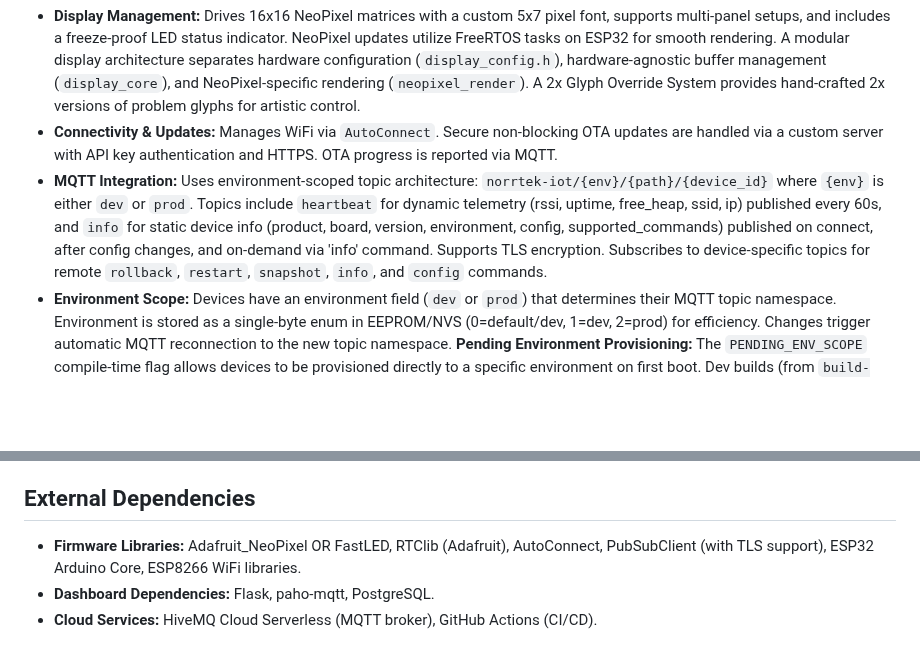
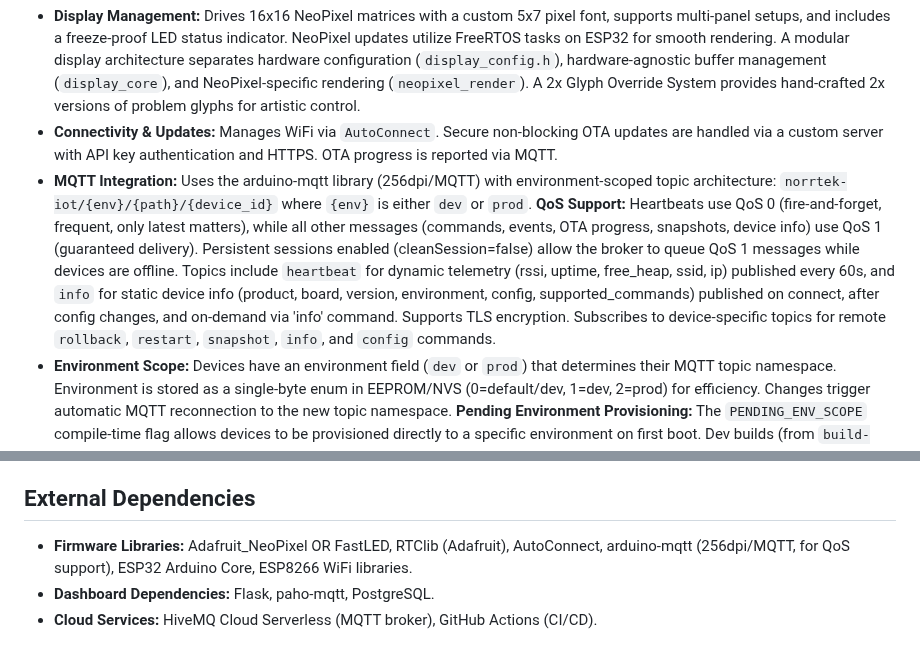
Before and after one commit to skalpt/ski-clock-neo, a Markdown page: replit.md, 2 parts joined by grey strips. Drawn GitHub-style; blank space fills up the shorter version.

Commit message:
Improve message delivery reliability using enhanced MQTT features
Update MQTT integration to use the arduino-mqtt library, implement QoS levels 0 and 1 for different message types, and enable persistent sessions for guaranteed message delivery.

Replit-Commit-Author: Agent
Replit-Commit-Session-Id: 417133d8-1985-4928-8e03-c01a325d29da
Replit-Commit-Checkpoint-Type: full_checkpoint
Replit-Commit-Event-Id: 3ae9b8e7-9787-4381-851c-d3b2062824e0
Replit-Commit-Screenshot-Url: https://storage.googleapis.com/screenshot-production-us-central1/a117656b-3bae-4d6d-926c-af8f81648c5d/417133d8-1985-4928-8e03-c01a325d29da/oTz6cUF

```diff
--- a/replit.md
+++ b/replit.md
@@ -21,7 +21,7 @@ The dashboard features a modern UI with CSS variables for light/dark mode, a con
 **Firmware (Embedded C++ for ESP32/ESP8266):**
 *   **Display Management:** Drives 16x16 NeoPixel matrices with a custom 5x7 pixel font, supports multi-panel setups, and includes a freeze-proof LED status indicator. NeoPixel updates utilize FreeRTOS tasks on ESP32 for smooth rendering. A modular display architecture separates hardware configuration (`display_config.h`), hardware-agnostic buffer management (`display_core`), and NeoPixel-specific rendering (`neopixel_render`). A 2x Glyph Override System provides hand-crafted 2x versions of problem glyphs for artistic control.
 *   **Connectivity & Updates:** Manages WiFi via `AutoConnect`. Secure non-blocking OTA updates are handled via a custom server with API key authentication and HTTPS. OTA progress is reported via MQTT.
-*   **MQTT Integration:** Uses environment-scoped topic architecture: `norrtek-iot/{env}/{path}/{device_id}` where `{env}` is either `dev` or `prod`. Topics include `heartbeat` for dynamic telemetry (rssi, uptime, free_heap, ssid, ip) published every 60s, and `info` for static device info (product, board, version, environment, config, supported_commands) published on connect, after config changes, and on-demand via 'info' command. Supports TLS encryption. Subscribes to device-specific topics for remote `rollback`, `restart`, `snapshot`, `info`, and `config` commands.
+*   **MQTT Integration:** Uses the arduino-mqtt library (256dpi/MQTT) with environment-scoped topic architecture: `norrtek-iot/{env}/{path}/{device_id}` where `{env}` is either `dev` or `prod`. **QoS Support:** Heartbeats use QoS 0 (fire-and-forget, frequent, only latest matters), while all other messages (commands, events, OTA progress, snapshots, device info) use QoS 1 (guaranteed delivery). Persistent sessions enabled (cleanSession=false) allow the broker to queue QoS 1 messages while devices are offline. Topics include `heartbeat` for dynamic telemetry (rssi, uptime, free_heap, ssid, ip) published every 60s, and `info` for static device info (product, board, version, environment, config, supported_commands) published on connect, after config changes, and on-demand via 'info' command. Supports TLS encryption. Subscribes to device-specific topics for remote `rollback`, `restart`, `snapshot`, `info`, and `config` commands.
 *   **Environment Scope:** Devices have an environment field (`dev` or `prod`) that determines their MQTT topic namespace. Environment is stored as a single-byte enum in EEPROM/NVS (0=default/dev, 1=dev, 2=prod) for efficiency. Changes trigger automatic MQTT reconnection to the new topic namespace. **Pending Environment Provisioning:** The `PENDING_ENV_SCOPE` compile-time flag allows devices to be provisioned directly to a specific environment on first boot. Dev builds (from `build-firmware.yml`) default to dev environment; prod builds (from `promote-prod.yml`) use `-DPENDING_ENV_SCOPE=2` to provision directly to prod. This value is written to persistent storage on first boot only; subsequent boots read from storage, and MQTT can still override the environment at runtime. **Release Builds:** Production builds also include `-DRELEASE_BUILD` which disables all debug serial output for smaller binaries and cleaner operation.
 *   **Remote Configuration:** Devices subscribe to `norrtek-iot/{env}/config/{device_id}` for runtime configuration updates. Temperature offset (-20°C to +20°C) and environment are configurable via MQTT and persisted to NVS (ESP32) or EEPROM (ESP8266). Configuration changes emit events (config_updated, config_error, config_noop) for dashboard visibility.
 *   **Display Content & Control:** Alternates time and date, displays temperature (DS18B20), and uses event-driven updates. A button-controlled timer mode provides stopwatch functionality with a state machine for transitions.
@@ -45,6 +45,6 @@ The dashboard features a modern UI with CSS variables for light/dark mode, a con
 The architecture emphasizes automated versioning, secure communication, graceful fallback mechanisms, and a multi-product design. The database and API endpoints are product-aware, allowing for distinct firmware and device management across different IoT products. Firmware caching and device heartbeats also support product differentiation.
 
 ## External Dependencies
-*   **Firmware Libraries:** Adafruit_NeoPixel OR FastLED, RTClib (Adafruit), AutoConnect, PubSubClient (with TLS support), ESP32 Arduino Core, ESP8266 WiFi libraries.
+*   **Firmware Libraries:** Adafruit_NeoPixel OR FastLED, RTClib (Adafruit), AutoConnect, arduino-mqtt (256dpi/MQTT, for QoS support), ESP32 Arduino Core, ESP8266 WiFi libraries.
 *   **Dashboard Dependencies:** Flask, paho-mqtt, PostgreSQL.
 *   **Cloud Services:** HiveMQ Cloud Serverless (MQTT broker), GitHub Actions (CI/CD).
```
